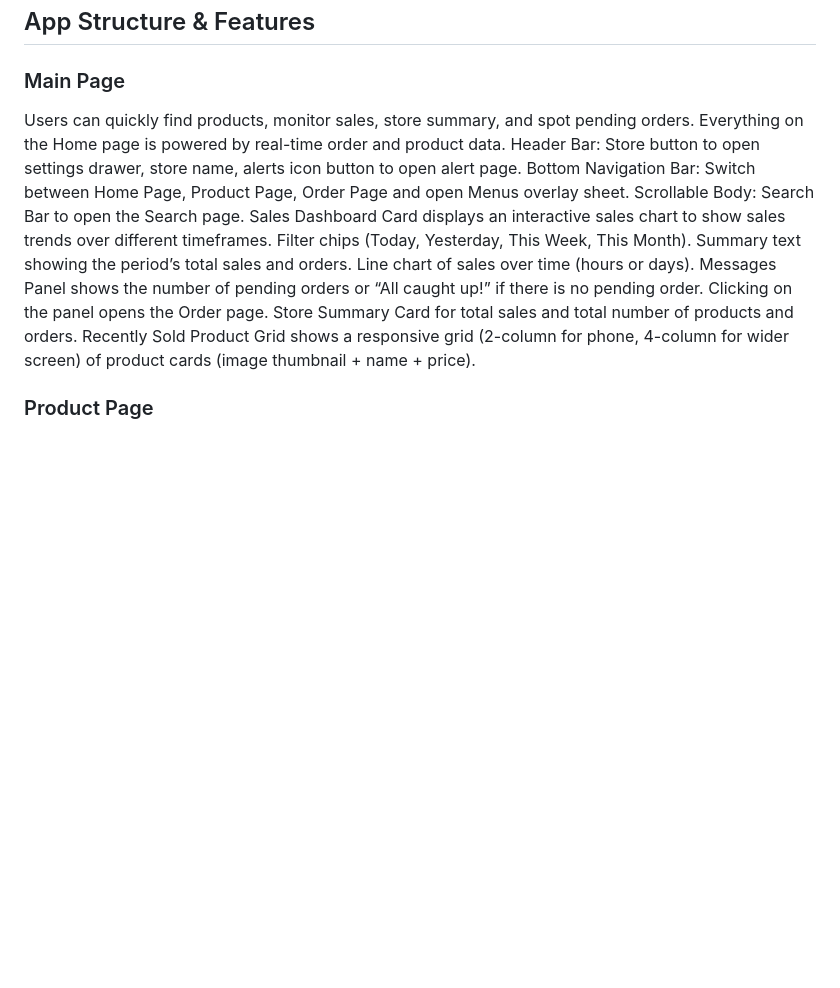
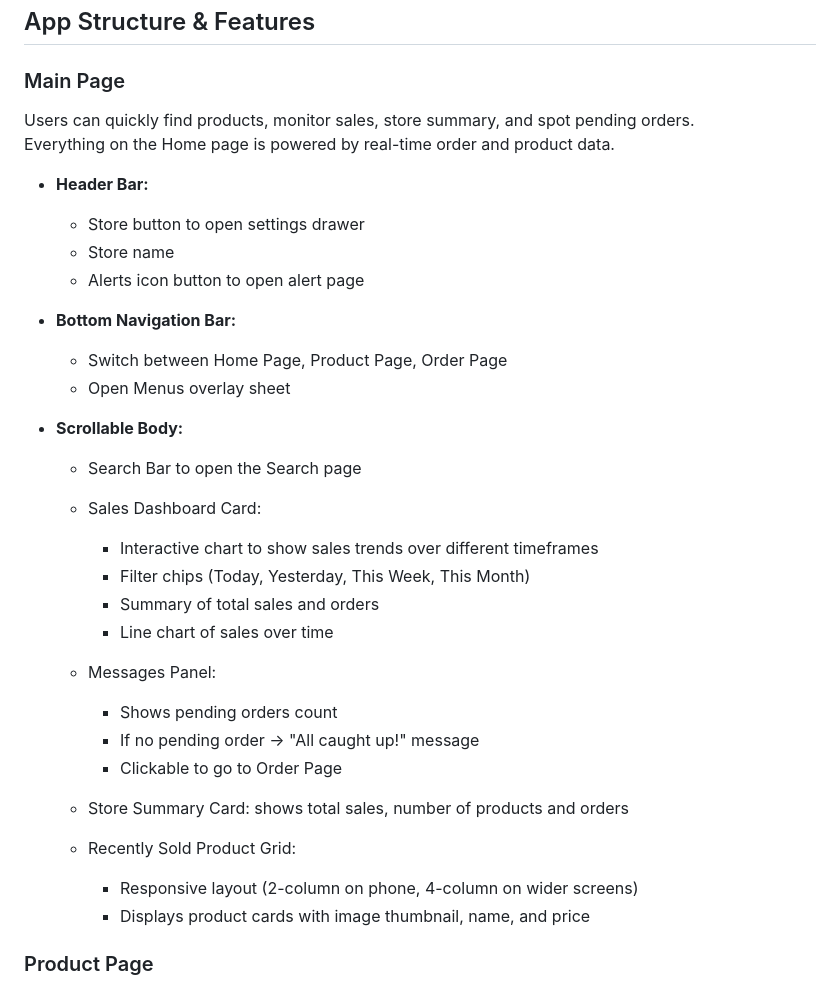
Before and after one commit to TzuHsuanLin-127322/Comp5450Challenge1, a Markdown page: README.md, the part around the change. Rendered like a GitHub page; blank space fills up the shorter version.

```diff
--- a/README.md
+++ b/README.md
@@ -33,18 +33,36 @@ Our project simulates an e-commerce application framework modelled after Shopify
 
 ## App Structure & Features
 ### Main Page
-Users can quickly find products, monitor sales, store summary, and spot pending orders. Everything on the Home page is powered by real-time order and product data.
-Header Bar: Store button to open settings drawer, store name, alerts icon button to open alert page.
-Bottom Navigation Bar: Switch between Home Page, Product Page, Order Page and open Menus overlay sheet.
-Scrollable Body:
-Search Bar to open the Search page.
-Sales Dashboard Card displays an interactive sales chart to show sales trends over different timeframes.
-Filter chips (Today, Yesterday, This Week, This Month).
-Summary text showing the period’s total sales and orders.
-Line chart of sales over time (hours or days).
-Messages Panel shows the number of pending orders or “All caught up!” if there is no pending order. Clicking on the panel opens the Order page.
-Store Summary Card for total sales and total number of products and orders.
-Recently Sold Product Grid shows a responsive grid (2-column for phone, 4-column for wider screen) of product cards (image thumbnail + name + price).
+Users can quickly find products, monitor sales, store summary, and spot pending orders.
+Everything on the Home page is powered by real-time order and product data.
+
+- **Header Bar:**
+  - Store button to open settings drawer
+  - Store name
+  - Alerts icon button to open alert page
+
+- **Bottom Navigation Bar:**
+  - Switch between Home Page, Product Page, Order Page
+  - Open Menus overlay sheet
+
+- **Scrollable Body:**
+  - Search Bar to open the Search page
+  - Sales Dashboard Card:
+    - Interactive chart to show sales trends over different timeframes
+    - Filter chips (Today, Yesterday, This Week, This Month)
+    - Summary of total sales and orders
+    - Line chart of sales over time
+
+  - Messages Panel:
+    - Shows pending orders count
+    - If no pending order → "All caught up!" message
+    - Clickable to go to Order Page
+
+  - Store Summary Card: shows total sales, number of products and orders
+
+  - Recently Sold Product Grid:
+    - Responsive layout (2-column on phone, 4-column on wider screens)
+    - Displays product cards with image thumbnail, name, and price
 ### Product Page
 This section documents the UI screens and core logic that make up the Product feature set.
 Search Bar: Real-time search that filters the product list as the user types a name.
```
